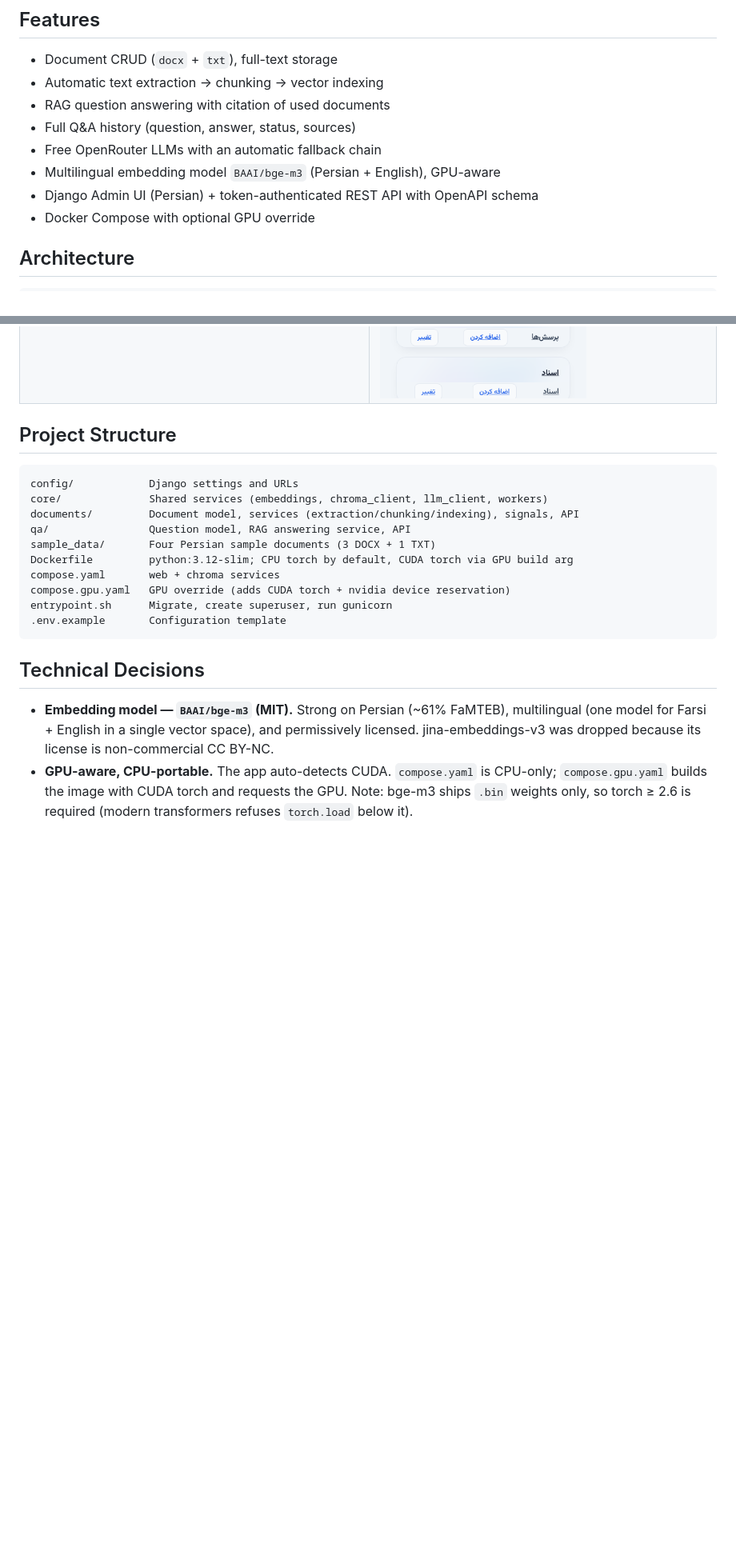
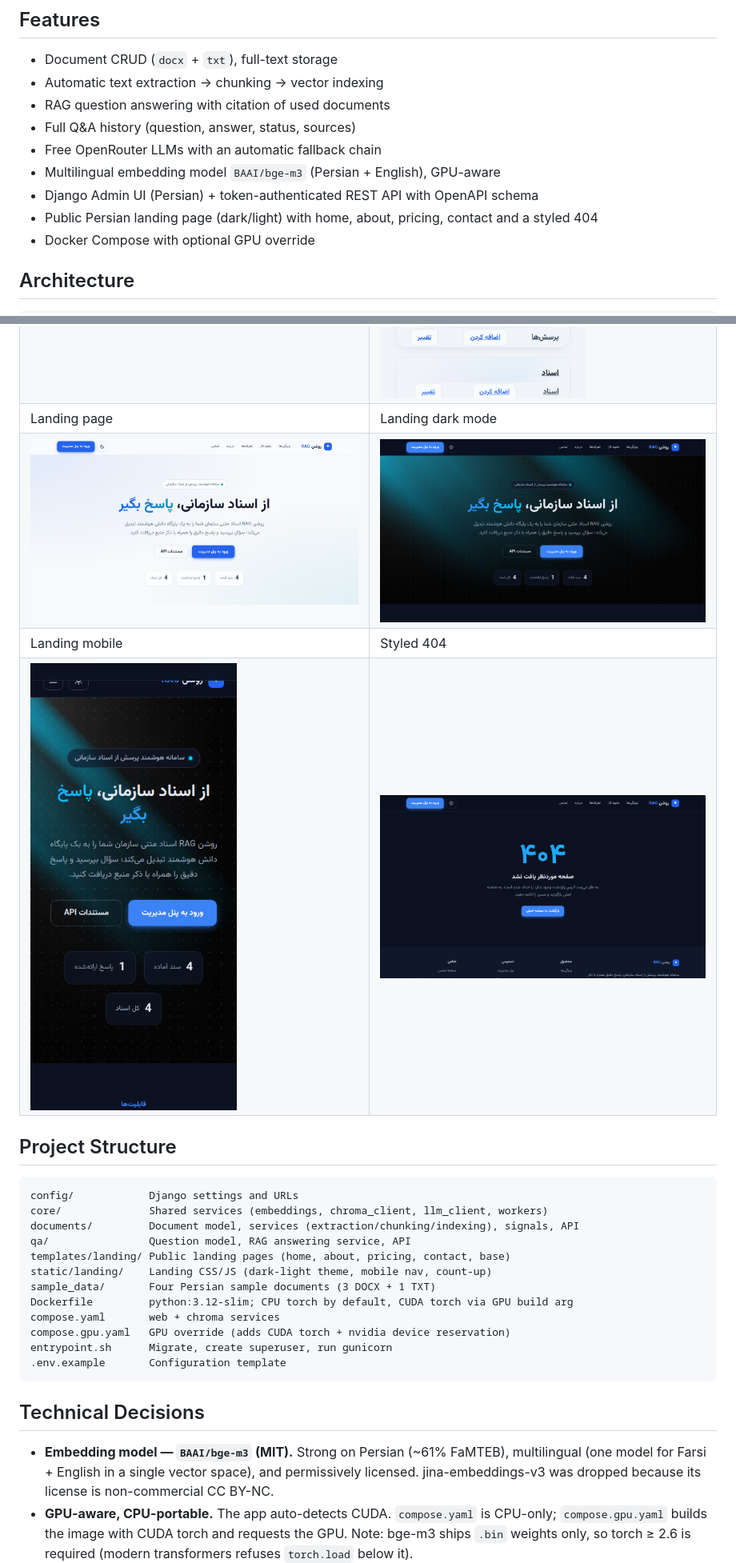
Before and after one commit to sami-rk/RoshanRAG, a Markdown page: README.md, 2 parts joined by grey strips. Shown at 80% size. Drawn GitHub-style; pictures changed too: docs/screenshots/10-landing.png (added), docs/screenshots/11-landing-dark.png (added), docs/screenshots/12-landing-mobile.png (added); blank space fills up the shorter version.

Commit message:
Add landing page screenshots and update README

```diff
--- a/README.md
+++ b/README.md
@@ -11,6 +11,7 @@
 - Free OpenRouter LLMs with an automatic fallback chain
 - Multilingual embedding model `BAAI/bge-m3` (Persian + English), GPU-aware
 - Django Admin UI (Persian) + token-authenticated REST API with OpenAPI schema
+- Public Persian landing page (dark/light) with home, about, pricing, contact and a styled 404
 - Docker Compose with optional GPU override
 
 ## Architecture
@@ -145,6 +147,10 @@ Example question response:
 | ![api docs](docs/screenshots/7-api-docs.png) | |
 | Dark mode | Mobile |
 | ![dark](docs/screenshots/8-admin-dark.png) | ![mobile](docs/screenshots/9-admin-mobile.png) |
+| Landing page | Landing dark mode |
+| ![landing](docs/screenshots/10-landing.png) | ![landing dark](docs/screenshots/11-landing-dark.png) |
+| Landing mobile | Styled 404 |
+| ![landing mobile](docs/screenshots/12-landing-mobile.png) | ![404](docs/screenshots/13-landing-404.png) |
 
 ## Project Structure
 
@@ -153,6 +159,8 @@ config/            Django settings and URLs
 core/              Shared services (embeddings, chroma_client, llm_client, workers)
 documents/         Document model, services (extraction/chunking/indexing), signals, API
 qa/                Question model, RAG answering service, API
+templates/landing/ Public landing pages (home, about, pricing, contact, base)
+static/landing/    Landing CSS/JS (dark-light theme, mobile nav, count-up)
 sample_data/       Four Persian sample documents (3 DOCX + 1 TXT)
 Dockerfile         python:3.12-slim; CPU torch by default, CUDA torch via GPU build arg
 compose.yaml       web + chroma services
```
Also changed, not shown: other parts of README.md (+4 -1 lines).
